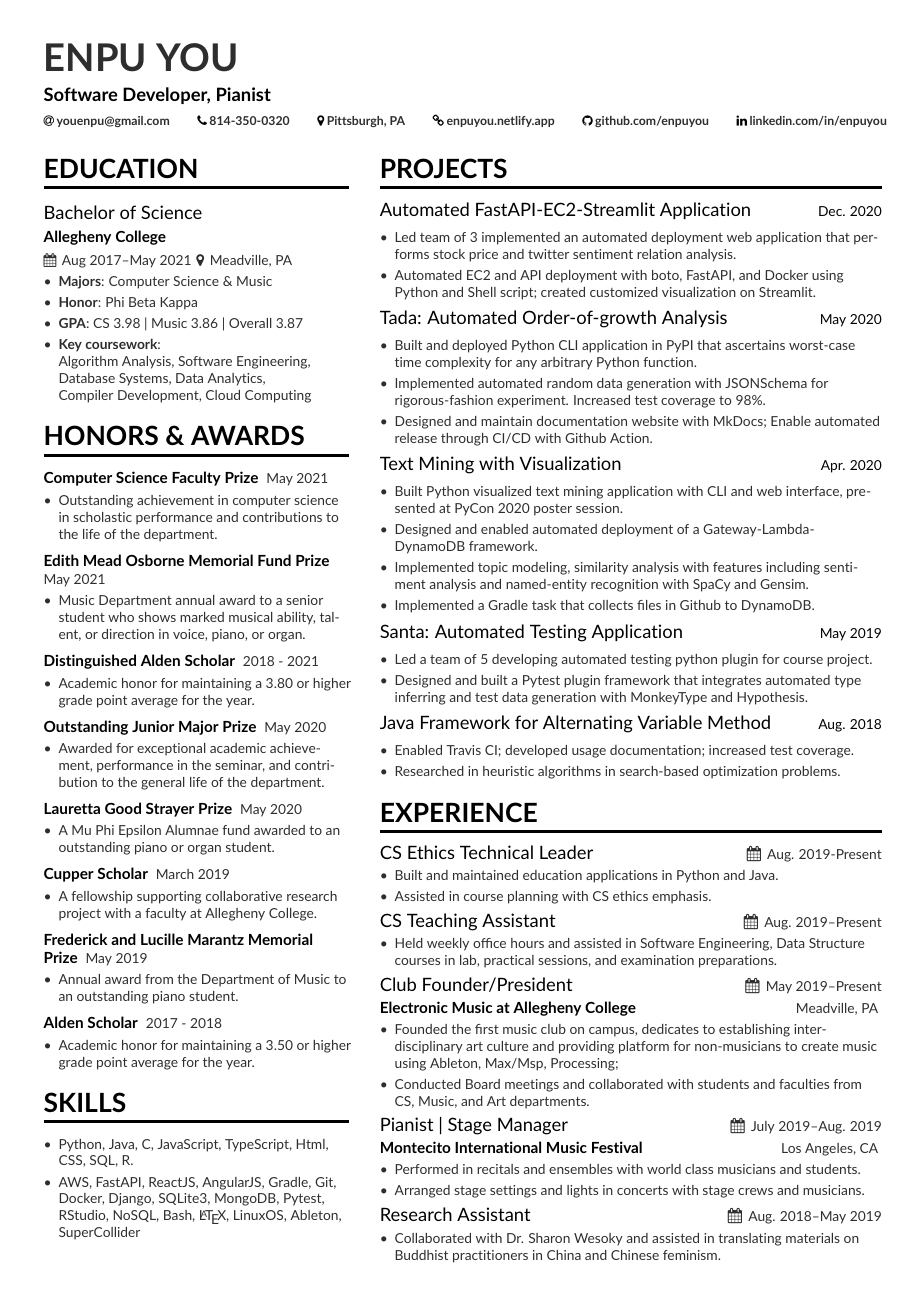
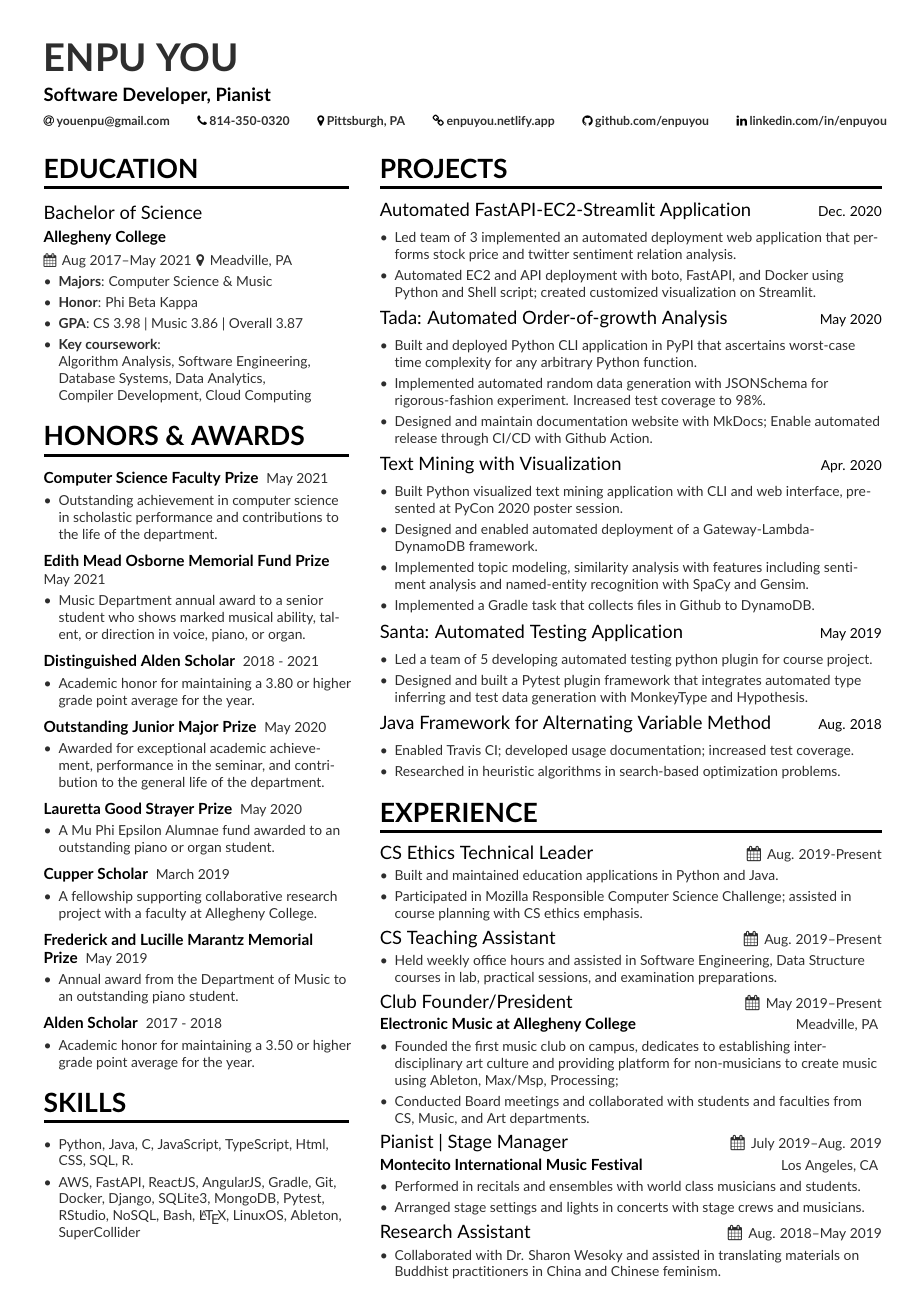
Before and after one commit to enpuyou/resume, a LaTeX CV (main.tex, which reads page1sidebar.tex): the whole page. Compiled offline with pdfLaTeX.

Commit message:
Add mozilla challenge

```diff
--- a/page1sidebar.tex
+++ b/page1sidebar.tex
@@ -63,7 +63,7 @@
 \cvexperience{CS Ethics Technical Leader}{Aug. 2019-Present}{}{}
 \begin{itemize}
 \item Built and maintained education applications in Python and Java.
-\item Assisted in course planning with CS ethics emphasis.
+\item Participated in Mozilla Responsible Computer Science Challenge; assisted in course planning with CS ethics emphasis.
 \end{itemize}
 \smallskip
 \cvexperience{CS Teaching Assistant}{Aug. 2019--Present}{}{}
```
Also changed, not shown: main.pdf.
